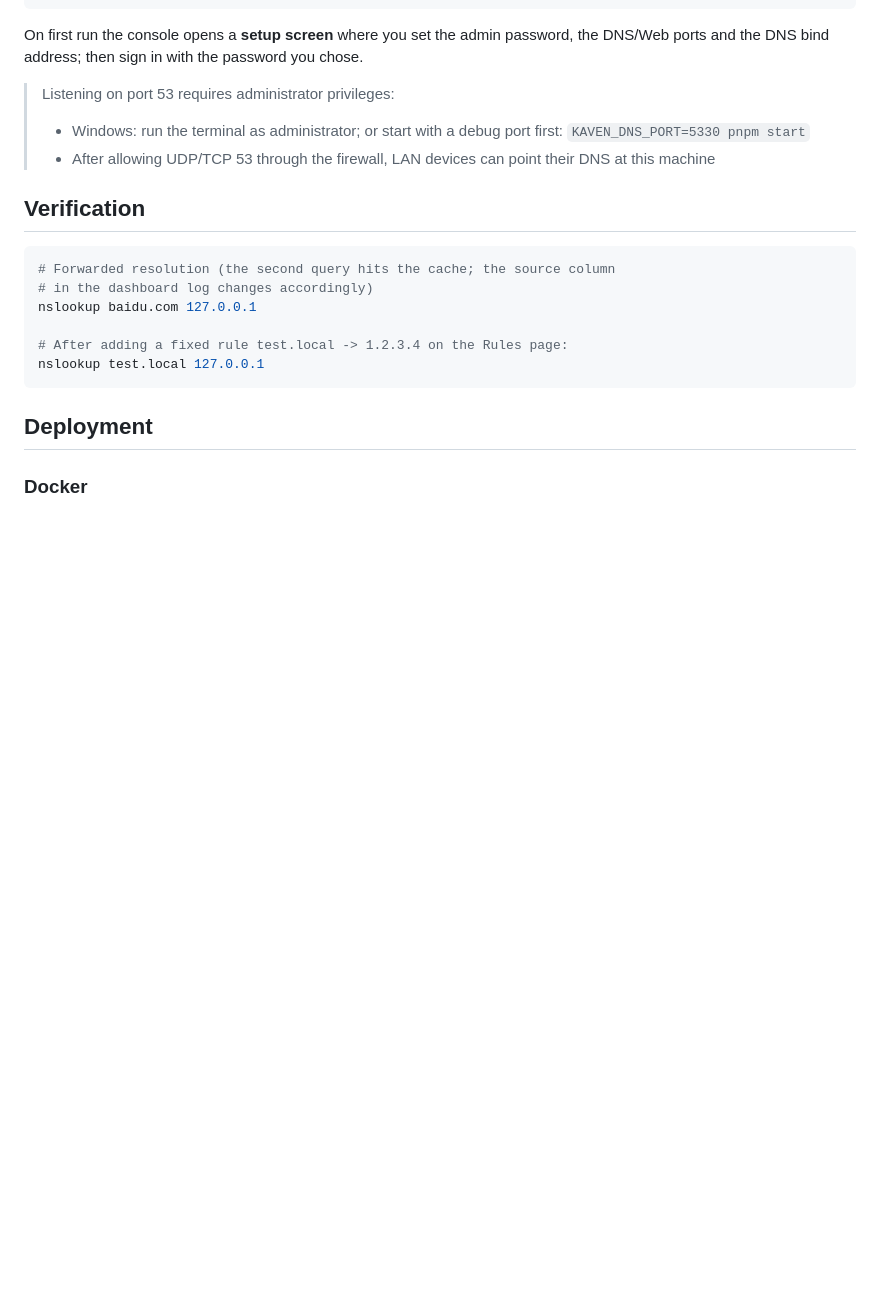
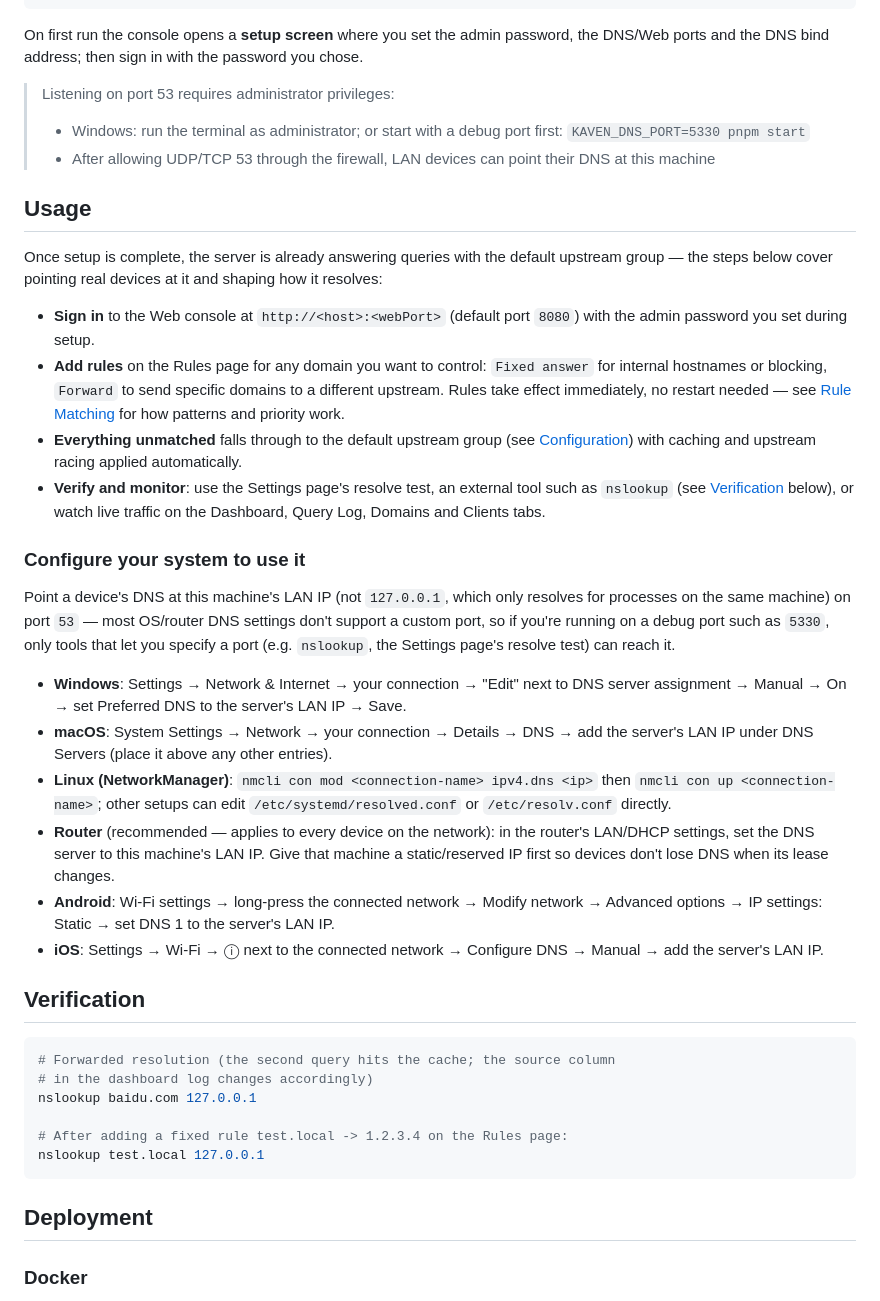
Before and after one commit to kaven-universe/kaven-dns, a Markdown page: README.md, the part around the change. Drawn GitHub-style; blank space fills up the shorter version.

Commit message:
docs: add Usage section with per-OS DNS configuration steps

```diff
--- a/README.md
+++ b/README.md
@@ -37,6 +37,26 @@ On first run the console opens a **setup screen** where you set the admin passwo
 > Listening on port 53 requires administrator privileges:
 > - Windows: run the terminal as administrator; or start with a debug port first: `KAVEN_DNS_PORT=5330 pnpm start`
 > - After allowing UDP/TCP 53 through the firewall, LAN devices can point their DNS at this machine
+
+## Usage
+
+Once setup is complete, the server is already answering queries with the default upstream group — the steps below cover pointing real devices at it and shaping how it resolves:
+
+- **Sign in** to the Web console at `http://<host>:<webPort>` (default port `8080`) with the admin password you set during setup.
+- **Add rules** on the Rules page for any domain you want to control: `Fixed answer` for internal hostnames or blocking, `Forward` to send specific domains to a different upstream. Rules take effect immediately, no restart needed — see [Rule Matching](#rule-matching) for how patterns and priority work.
+- **Everything unmatched** falls through to the default upstream group (see [Configuration](#configuration)) with caching and upstream racing applied automatically.
+- **Verify and monitor**: use the Settings page's resolve test, an external tool such as `nslookup` (see [Verification](#verification) below), or watch live traffic on the Dashboard, Query Log, Domains and Clients tabs.
+
+### Configure your system to use it
+
+Point a device's DNS at this machine's LAN IP (not `127.0.0.1`, which only resolves for processes on the same machine) on port `53` — most OS/router DNS settings don't support a custom port, so if you're running on a debug port such as `5330`, only tools that let you specify a port (e.g. `nslookup`, the Settings page's resolve test) can reach it.
+
+- **Windows**: Settings → Network & Internet → your connection → "Edit" next to DNS server assignment → Manual → On → set Preferred DNS to the server's LAN IP → Save.
+- **macOS**: System Settings → Network → your connection → Details → DNS → add the server's LAN IP under DNS Servers (place it above any other entries).
+- **Linux (NetworkManager)**: `nmcli con mod <connection-name> ipv4.dns <ip>` then `nmcli con up <connection-name>`; other setups can edit `/etc/systemd/resolved.conf` or `/etc/resolv.conf` directly.
+- **Router** (recommended — applies to every device on the network): in the router's LAN/DHCP settings, set the DNS server to this machine's LAN IP. Give that machine a static/reserved IP first so devices don't lose DNS when its lease changes.
+- **Android**: Wi-Fi settings → long-press the connected network → Modify network → Advanced options → IP settings: Static → set DNS 1 to the server's LAN IP.
+- **iOS**: Settings → Wi-Fi → ⓘ next to the connected network → Configure DNS → Manual → add the server's LAN IP.
 
 ## Verification
 
```
